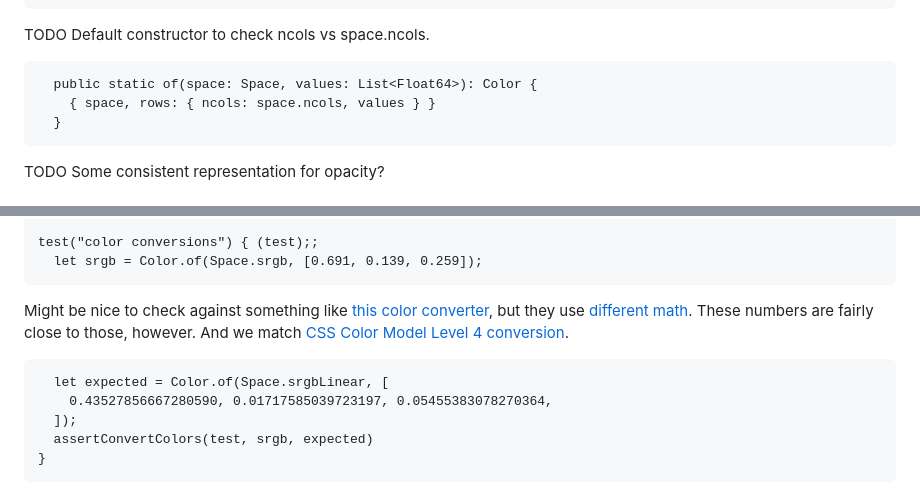
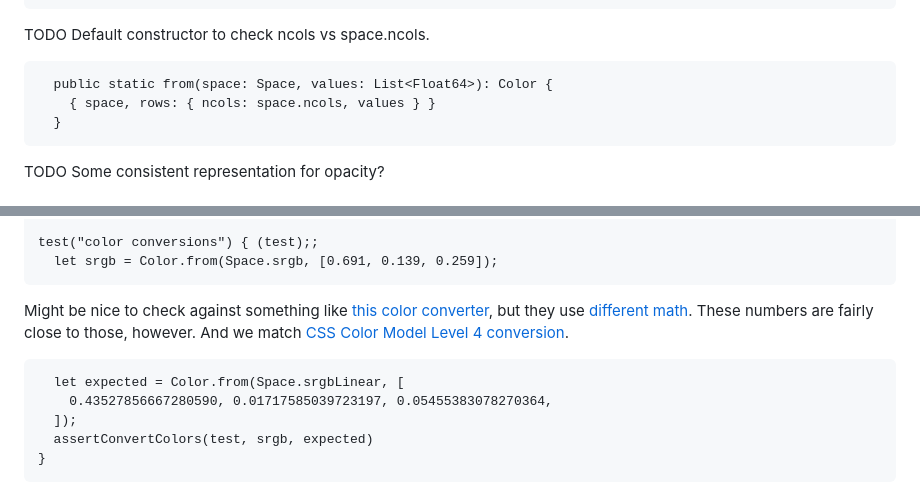
Before and after one commit to temperlang/prismora, a Markdown page: src/color.temper.md, 2 parts joined by grey strips. GitHub-like rendering.

```diff
--- a/src/color.temper.md
+++ b/src/color.temper.md
@@ -20,7 +20,7 @@ of colors in the same space. But here's a single color with a defined space.
 
 TODO Default constructor to check ncols vs space.ncols.
 
-      public static of(space: Space, values: List<Float64>): Color {
+      public static from(space: Space, values: List<Float64>): Color {
         { space, rows: { ncols: space.ncols, values } }
       }
 
@@ -54,14 +54,14 @@ While `rows` is public, it's sometimes nice to skip through it.
     }
 
     test("color conversions") { (test);;
-      let srgb = Color.of(Space.srgb, [0.691, 0.139, 0.259]);
+      let srgb = Color.from(Space.srgb, [0.691, 0.139, 0.259]);
 
 Might be nice to check against something like
 [this color converter][AjaltConverter], but they use
 [different math][AjaltLinearRgb]. These numbers are fairly close to those,
 however. And we match [CSS Color Model Level 4 conversion][Css4Srgb].
 
-      let expected = Color.of(Space.srgbLinear, [
+      let expected = Color.from(Space.srgbLinear, [
         0.43527856667280590, 0.01717585039723197, 0.05455383078270364,
       ]);
       assertConvertColors(test, srgb, expected)
```
Also changed, not shown: src/oklab.temper.md (+5 -5 lines).
